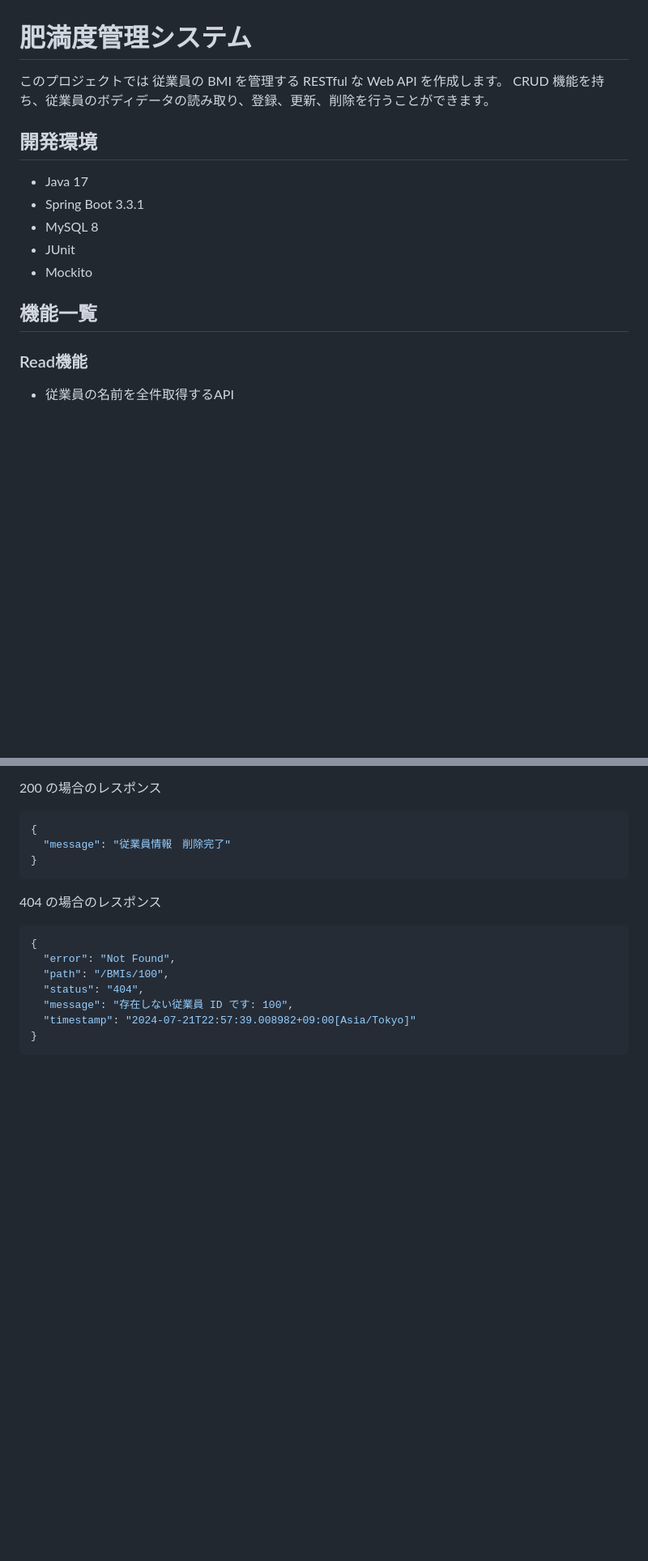
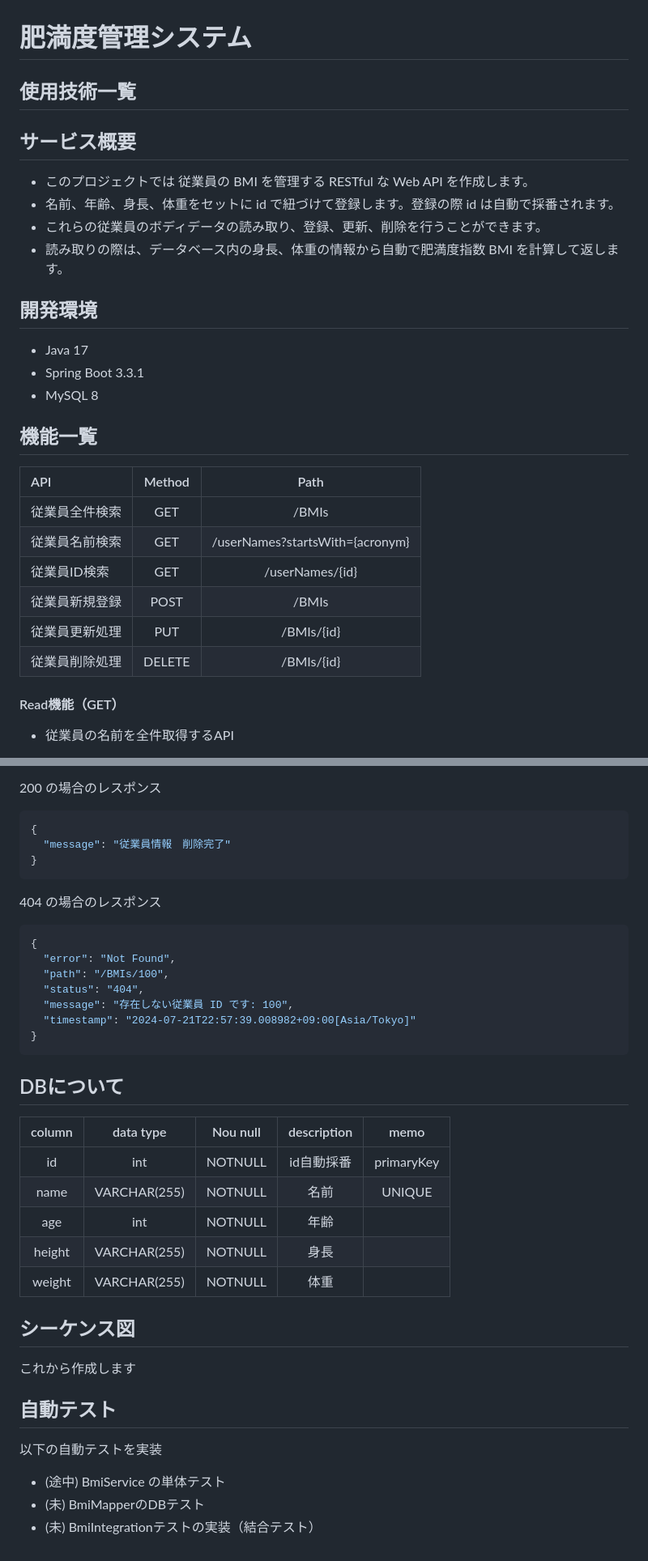
Before and after one commit to teddypr/bmi-checker, a Markdown page: README.md, 2 parts joined by grey strips. Shown: that part at 81% size. Drawn GitHub-style; blank space fills up the shorter version.

Commit message:
README.mdを修正

````diff
--- a/README.md
+++ b/README.md
@@ -1,19 +1,32 @@
 # 肥満度管理システム
 
-このプロジェクトでは 従業員の BMI を管理する RESTful な Web API を作成します。
-CRUD 機能を持ち、従業員のボディデータの読み取り、登録、更新、削除を行うことができます。
+## 使用技術一覧
+
+## サービス概要
+
+- このプロジェクトでは 従業員の BMI を管理する RESTful な Web API を作成します。
+- 名前、年齢、身長、体重をセットに id で紐づけて登録します。登録の際 id は自動で採番されます。
+- これらの従業員のボディデータの読み取り、登録、更新、削除を行うことができます。
+- 読み取りの際は、データベース内の身長、体重の情報から自動で肥満度指数 BMI を計算して返します。
 
 ## 開発環境
 
 - Java 17
 - Spring Boot 3.3.1
 - MySQL 8
-- JUnit
-- Mockito
 
 ## 機能一覧
 
-### Read機能
+| API     | Method |              Path               |
+|:--------|:------:|:-------------------------------:|
+| 従業員全件検索 |  GET   |              /BMIs              |
+| 従業員名前検索 |  GET   | /userNames?startsWith={acronym} |
+| 従業員ID検索 |  GET   |         /userNames/{id}         |
+| 従業員新規登録 |  POST  |              /BMIs              |
+| 従業員更新処理 |  PUT   |           /BMIs/{id}            |
+| 従業員削除処理 | DELETE |           /BMIs/{id}            |
+
+#### Read機能（GET）
 
 - 従業員の名前を全件取得するAPI
     - リクエスト
@@ -244,3 +259,26 @@ CRUD 機能を持ち、従業員のボディデータの読み取り、登録、
   "timestamp": "2024-07-21T22:57:39.008982+09:00[Asia/Tokyo]"
 }
 ```
+
+## DBについて
+
+| column |  data type   | Nou null | description |    memo    |
+|:------:|:------------:|:--------:|:-----------:|:----------:|
+|   id   |     int      | NOTNULL  |   id自動採番    | primaryKey |
+|  name  | VARCHAR(255) | NOTNULL  |     名前      |   UNIQUE   |
+|  age   |     int      | NOTNULL  |     年齢      |            |
+| height | VARCHAR(255) | NOTNULL  |     身長      |            |
+| weight | VARCHAR(255) | NOTNULL  |     体重      |            |
+
+## シーケンス図
+
+これから作成します
+<br>
+
+## 自動テスト
+
+以下の自動テストを実装
+
+- (途中) BmiService の単体テスト
+- (未) BmiMapperのDBテスト
+- (未) BmiIntegrationテストの実装（結合テスト）
````
Also changed, not shown: other parts of README.md (+9 -7 lines).
